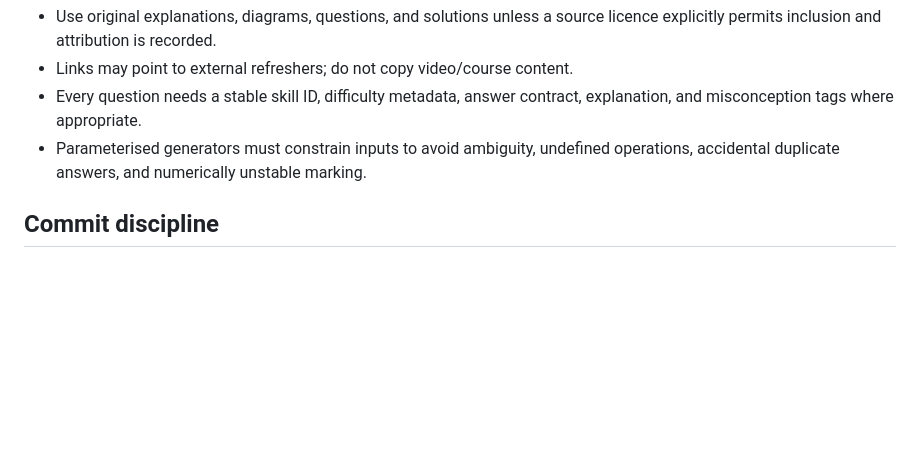
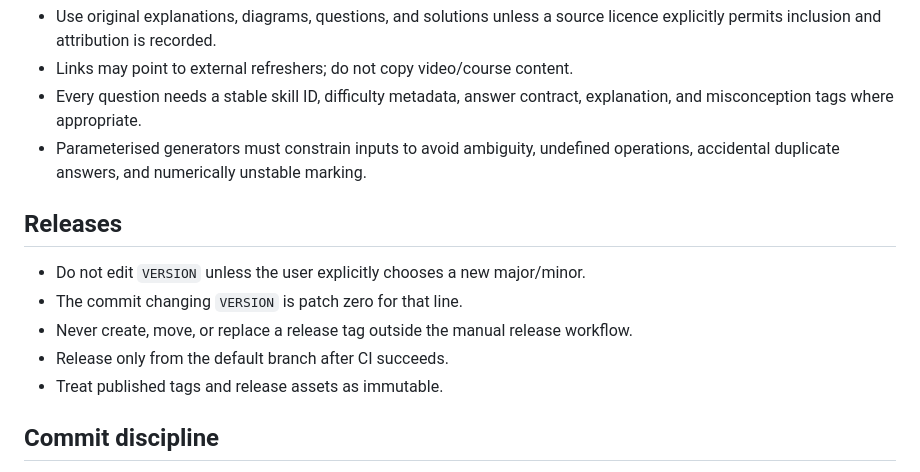
Before and after one commit to kswaroop1/ReMath, a Markdown page: AGENTS.md, the part around the change. Rendered like a GitHub page; blank space fills up the shorter version.

Commit message:
Protect release version invariants

```diff
--- a/AGENTS.md
+++ b/AGENTS.md
@@ -82,6 +82,14 @@ credentials, or personal learning data.
 - Parameterised generators must constrain inputs to avoid ambiguity, undefined
   operations, accidental duplicate answers, and numerically unstable marking.
 
+## Releases
+
+- Do not edit `VERSION` unless the user explicitly chooses a new major/minor.
+- The commit changing `VERSION` is patch zero for that line.
+- Never create, move, or replace a release tag outside the manual release workflow.
+- Release only from the default branch after CI succeeds.
+- Treat published tags and release assets as immutable.
+
 ## Commit discipline
 
 Keep commits focused and use imperative messages. Do not modify unrelated user
```
